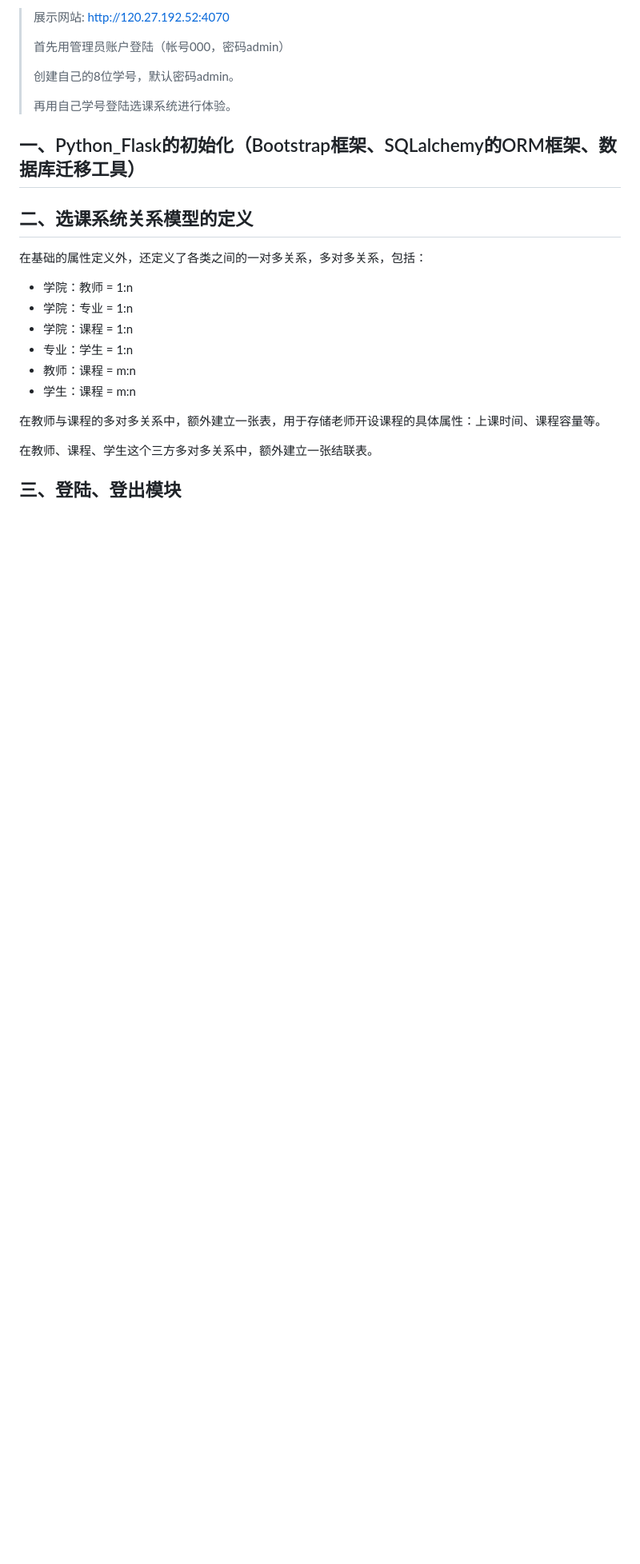
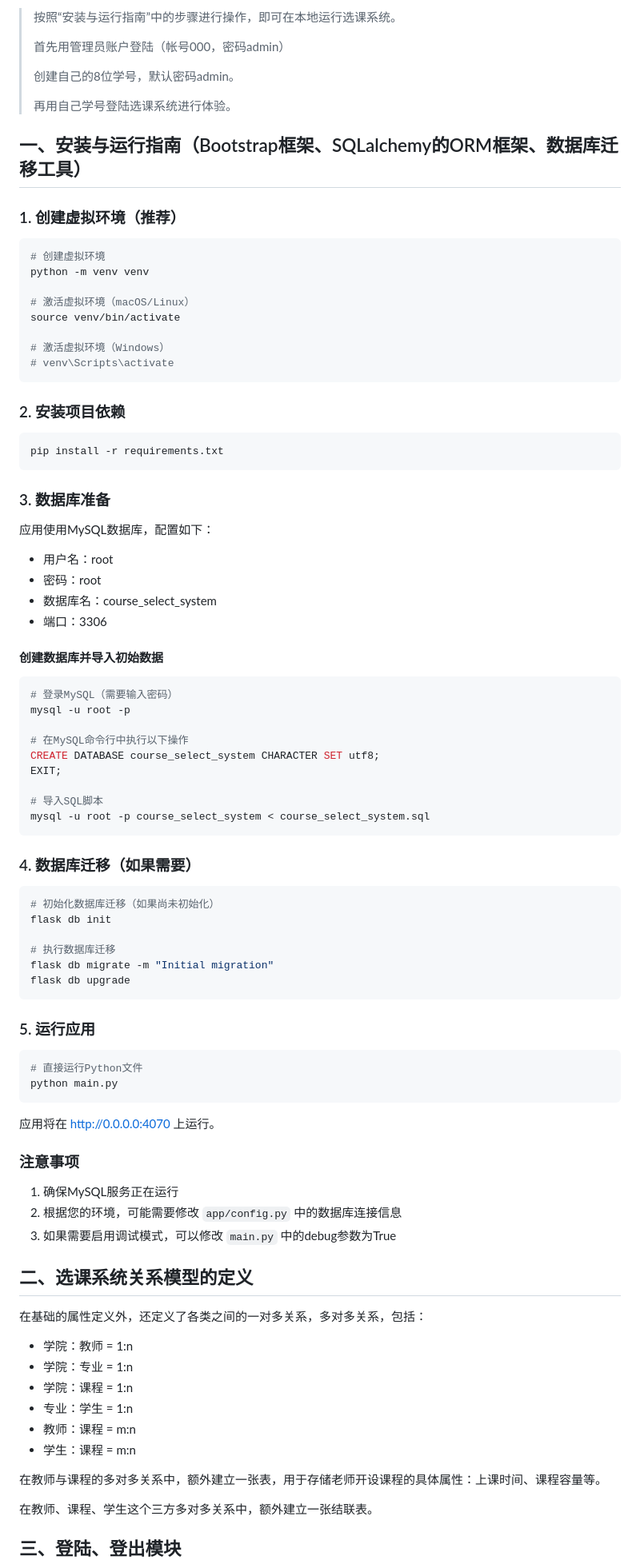
Before and after one commit to WolfMy/course_select_system, a Markdown page: README.md, the part around the change. Shown: that part at 80% size. Drawn GitHub-style; blank space fills up the shorter version.

Commit message:
docs: update README and add project structure documentation
- Add detailed installation and setup instructions to README
- Include new tree.md file documenting project directory structure

````diff
--- a/README.md
+++ b/README.md
@@ -1,4 +1,4 @@
-> 展示网站: <http://120.27.192.52:4070>
+> 按照“安装与运行指南”中的步骤进行操作，即可在本地运行选课系统。
 >
 > 首先用管理员账户登陆（帐号000，密码admin）
 >
@@ -6,7 +6,67 @@
 >
 > 再用自己学号登陆选课系统进行体验。
 
-## 一、Python_Flask的初始化（Bootstrap框架、SQLalchemy的ORM框架、数据库迁移工具）
+## 一、安装与运行指南（Bootstrap框架、SQLalchemy的ORM框架、数据库迁移工具）
+
+### 1. 创建虚拟环境（推荐）
+```bash
+# 创建虚拟环境
+python -m venv venv
+
+# 激活虚拟环境（macOS/Linux）
+source venv/bin/activate
+
+# 激活虚拟环境（Windows）
+# venv\Scripts\activate
+```
+
+### 2. 安装项目依赖
+```bash
+pip install -r requirements.txt
+```
+
+### 3. 数据库准备
+应用使用MySQL数据库，配置如下：
+- 用户名：root
+- 密码：root
+- 数据库名：course_select_system
+- 端口：3306
+
+#### 创建数据库并导入初始数据
+```bash
+# 登录MySQL（需要输入密码）
+mysql -u root -p
+
+# 在MySQL命令行中执行以下操作
+CREATE DATABASE course_select_system CHARACTER SET utf8;
+EXIT;
+
+# 导入SQL脚本
+mysql -u root -p course_select_system < course_select_system.sql
+```
+
+### 4. 数据库迁移（如果需要）
+```bash
+# 初始化数据库迁移（如果尚未初始化）
+flask db init
+
+# 执行数据库迁移
+flask db migrate -m "Initial migration"
+flask db upgrade
+```
+
+### 5. 运行应用
+```bash
+# 直接运行Python文件
+python main.py
+```
+
+应用将在 <http://0.0.0.0:4070> 上运行。
+
+### 注意事项
+1. 确保MySQL服务正在运行
+2. 根据您的环境，可能需要修改 `app/config.py` 中的数据库连接信息
+3. 如果需要启用调试模式，可以修改 `main.py` 中的debug参数为True
 
 
 ## 二、选课系统关系模型的定义
````
Also changed, not shown: tree.md (added, +47 -0 lines).
